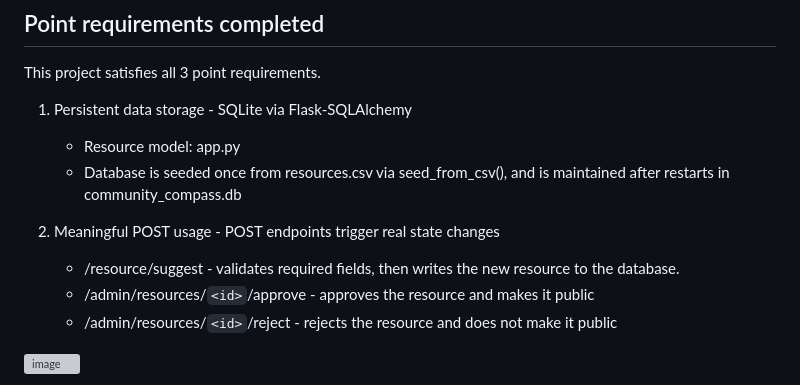
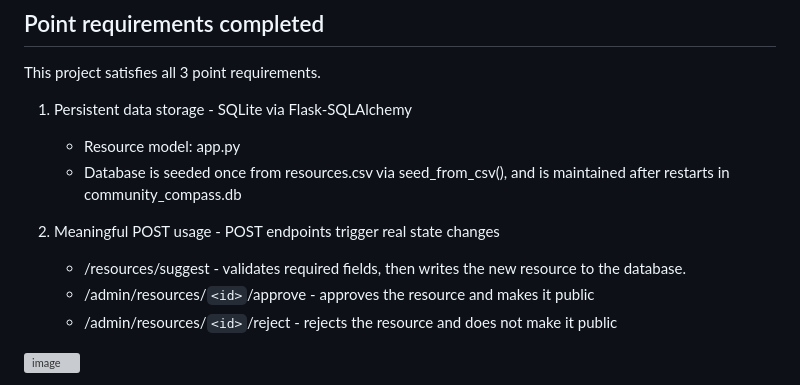
Before and after one commit to zacjro-sys/Community-Compass, a Markdown page: README.md, the part around the change. Rendered like a GitHub page; grey boxes are pictures that could not be loaded.

```diff
--- a/README.md
+++ b/README.md
@@ -97,7 +97,7 @@ This project satisfies all 3 point requirements.
 
 2. Meaningful POST usage - POST endpoints trigger real state changes
 
-   - /resource/suggest - validates required fields, then writes the new resource to the database.
+   - /resources/suggest - validates required fields, then writes the new resource to the database.
    - /admin/resources/`<id>`/approve - approves the resource and makes it public
    - /admin/resources/`<id>`/reject - rejects the resource and does not make it public
 <img width="1470" height="834" alt="image" src="https://github.com/user-attachments/assets/a52c327f-0a38-4535-a6c8-2319bb9c4114" />
```
